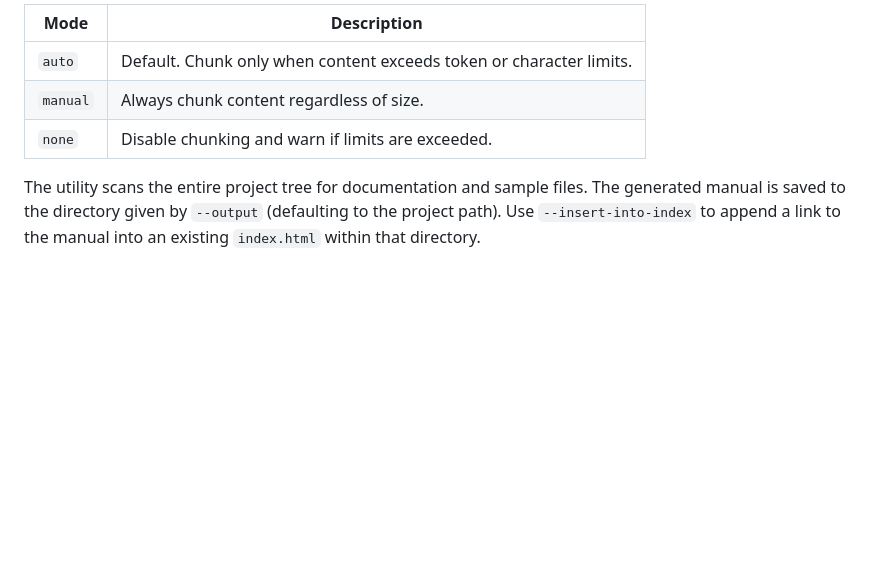
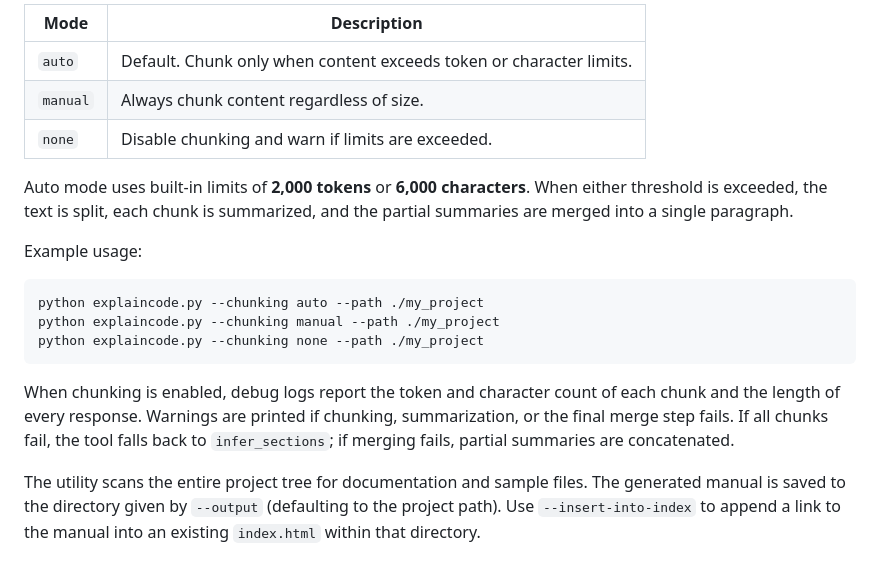
Before and after one commit to JakeChrist/AutomatedDocumentation, a Markdown page: README.md, the part around the change. Rendered like a GitHub page; blank space fills up the shorter version.

Commit message:
docs: explain chunking behavior

````diff
--- a/README.md
+++ b/README.md
@@ -109,6 +109,23 @@ Control how text is split with `--chunking`:
 | `manual`| Always chunk content regardless of size.                                |
 | `none`  | Disable chunking and warn if limits are exceeded.                       |
 
+Auto mode uses built-in limits of **2,000 tokens** or **6,000 characters**. When
+either threshold is exceeded, the text is split, each chunk is summarized, and
+the partial summaries are merged into a single paragraph.
+
+Example usage:
+
+```bash
+python explaincode.py --chunking auto --path ./my_project
+python explaincode.py --chunking manual --path ./my_project
+python explaincode.py --chunking none --path ./my_project
+```
+
+When chunking is enabled, debug logs report the token and character count of
+each chunk and the length of every response. Warnings are printed if chunking,
+summarization, or the final merge step fails. If all chunks fail, the tool falls
+back to `infer_sections`; if merging fails, partial summaries are concatenated.
+
 The utility scans the entire project tree for documentation and sample files.
 The generated manual is saved to the directory given by `--output` (defaulting
 to the project path). Use `--insert-into-index` to append a link to the manual
````
